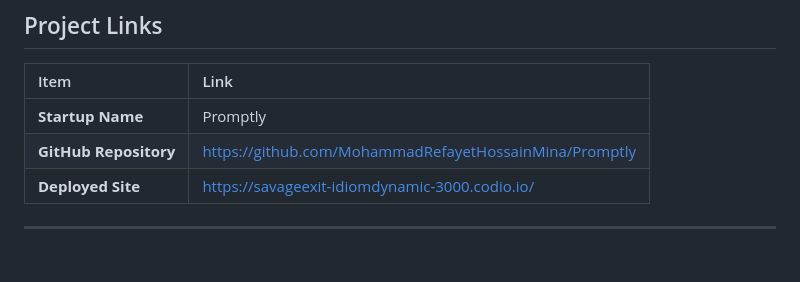
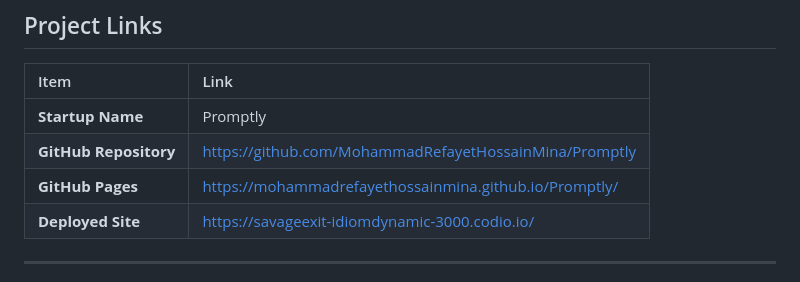
Before and after one commit to MohammadRefayetHossainMina/Promptly, a Markdown page: MISSION.md, the part around the change. Drawn GitHub-style.

Commit message:
Add GitHub Pages link to Project Links

```diff
--- a/MISSION.md
+++ b/MISSION.md
@@ -16,6 +16,7 @@
 | :--- | :--- |
 | **Startup Name** | Promptly |
 | **GitHub Repository** | https://github.com/MohammadRefayetHossainMina/Promptly |
+| **GitHub Pages** | https://mohammadrefayethossainmina.github.io/Promptly/ |
 | **Deployed Site** | https://savageexit-idiomdynamic-3000.codio.io/ |
 
 ---
```
